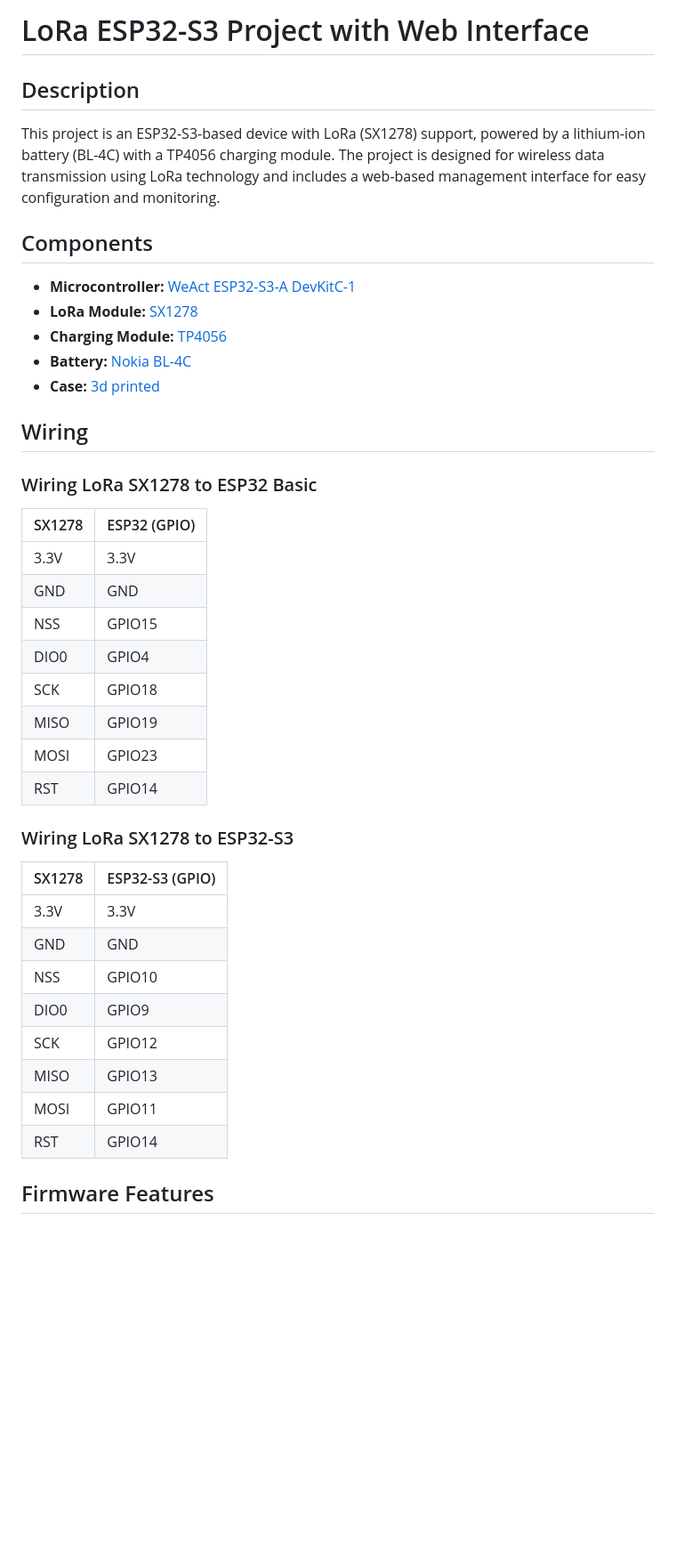
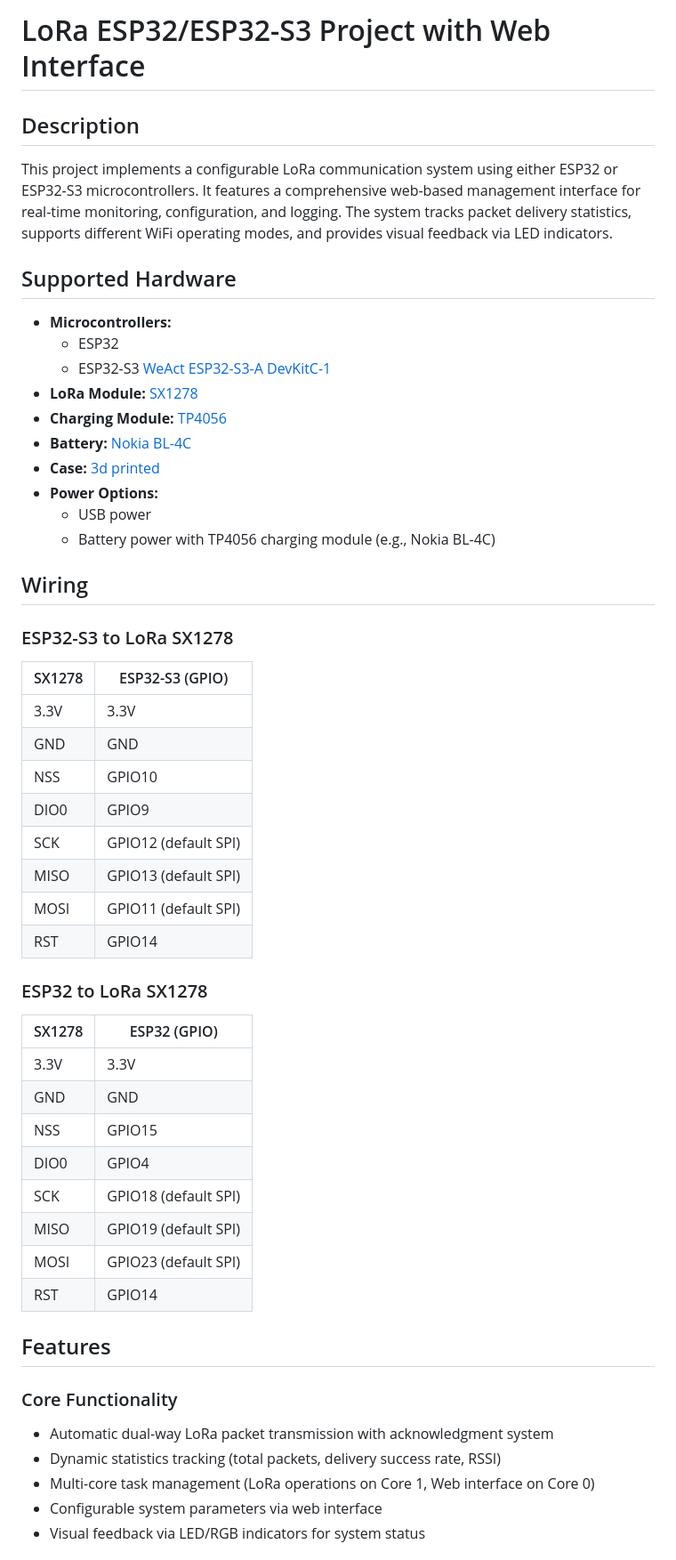
Before and after one commit to vpuhoff/lora-esp32, a Markdown page: readme.md, the part around the change printed below. Shown: that part at 89% size. Rendered like a GitHub page; blank space fills up the shorter version.

```diff
--- a/readme.md
+++ b/readme.md
@@ -1,39 +1,52 @@
-# LoRa ESP32-S3 Project with Web Interface
+# LoRa ESP32/ESP32-S3 Project with Web Interface
 
 ## Description
-This project is an ESP32-S3-based device with LoRa (SX1278) support, powered by a lithium-ion battery (BL-4C) with a TP4056 charging module. The project is designed for wireless data transmission using LoRa technology and includes a web-based management interface for easy configuration and monitoring.
+This project implements a configurable LoRa communication system using either ESP32 or ESP32-S3 microcontrollers. It features a comprehensive web-based management interface for real-time monitoring, configuration, and logging. The system tracks packet delivery statistics, supports different WiFi operating modes, and provides visual feedback via LED indicators.
 
-## Components
-- **Microcontroller:** [WeAct ESP32-S3-A DevKitC-1](https://mischianti.org/weact-esp32-s3-a-devkitc-1-high-resolution-pinout-datasheet-and-specs/?ysclid=m81uskhvyj967706428)
+## Supported Hardware
+- **Microcontrollers:**
+  - ESP32
+  - ESP32-S3 [WeAct ESP32-S3-A DevKitC-1](https://mischianti.org/weact-esp32-s3-a-devkitc-1-high-resolution-pinout-datasheet-and-specs/?ysclid=m81uskhvyj967706428)
 - **LoRa Module:** [SX1278](https://www.semtech.com/products/wireless-rf/lora-connect/sx1278)
 - **Charging Module:** [TP4056](http://kungur.hldns.ru/pdf/TP4056.pdf)
 - **Battery:** [Nokia BL-4C](https://www.wildberries.by/catalog/16442322/detail.aspx)
 - **Case:** [3d printed](https://www.thingiverse.com/thing:6973923)
+- **Power Options:**
+  - USB power
+  - Battery power with TP4056 charging module (e.g., Nokia BL-4C)
 
 ## Wiring
-### Wiring LoRa SX1278 to ESP32 Basic
+
+### ESP32-S3 to LoRa SX1278
+| SX1278 | ESP32-S3 (GPIO) |
+|--------|-----------------|
+| 3.3V   | 3.3V            |
+| GND    | GND             |
+| NSS    | GPIO10          |
+| DIO0   | GPIO9           |
+| SCK    | GPIO12 (default SPI)  |
+| MISO   | GPIO13 (default SPI)  |
+| MOSI   | GPIO11 (default SPI)  |
+| RST    | GPIO14          |
+
+### ESP32 to LoRa SX1278
 | SX1278 | ESP32 (GPIO) |
 |--------|-------------|
 | 3.3V   | 3.3V        |
 | GND    | GND         |
 | NSS    | GPIO15      |
 | DIO0   | GPIO4       |
-| SCK    | GPIO18      |
-| MISO   | GPIO19      |
-| MOSI   | GPIO23      |
+| SCK    | GPIO18 (default SPI) |
+| MISO   | GPIO19 (default SPI) |
+| MOSI   | GPIO23 (default SPI) |
 | RST    | GPIO14      |
 
-### Wiring LoRa SX1278 to ESP32-S3
-| SX1278 | ESP32-S3 (GPIO) |
-|--------|-----------------|
-| 3.3V   | 3.3V            |
-| GND    | GND             |
-| NSS    | GPIO10          |
-| DIO0   | GPIO9           |
-| SCK    | GPIO12          |
-| MISO   | GPIO13          |
-| MOSI   | GPIO11          |
-| RST    | GPIO14          |
+## Features
 
-## Firmware Features
+### Core Functionality
+- Automatic dual-way LoRa packet transmission with acknowledgment system
+- Dynamic statistics tracking (total packets, delivery success rate, RSSI)
+- Multi-core task management (LoRa operations on Core 1, Web interface on Core 0)
+- Configurable system parameters via web interface
+- Visual feedback via LED/RGB indicators for system status
 
```
Also changed, not shown: other parts of readme.md (+97 -49 lines).
